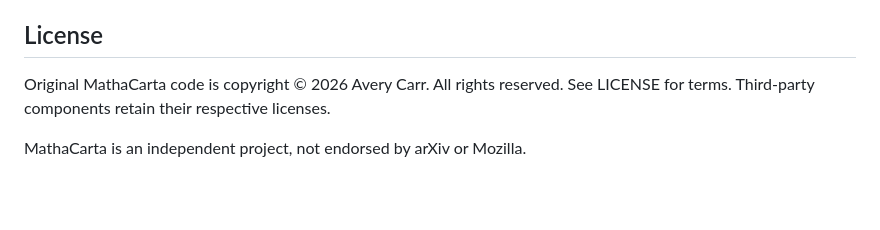
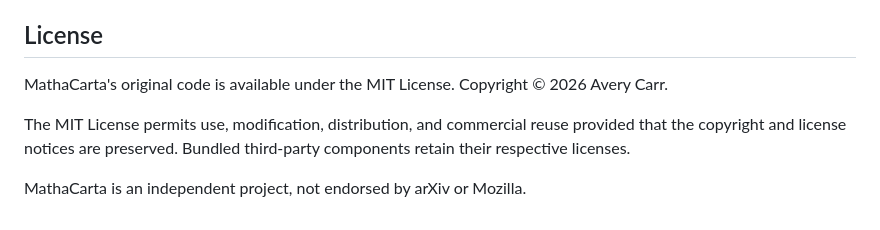
Before and after one commit to ATCode83/mathacarta-github, a Markdown page: README.md, the part around the change. Drawn GitHub-style; blank space fills up the shorter version.

```diff
--- a/README.md
+++ b/README.md
@@ -69,6 +69,12 @@ arXiv's [API terms](https://info.arxiv.org/help/api/tou.html) specify one reques
 See [CONTRIBUTING.md](CONTRIBUTING.md). Bug reports and focused pull requests are welcome. Please describe your browser version and reproduction steps, and remove personal or confidential information.
 
 ## License
-Original MathaCarta code is copyright © 2026 Avery Carr. All rights reserved. See LICENSE for terms. Third-party components retain their respective licenses.
+
+MathaCarta's original code is available under the MIT License.
+Copyright © 2026 Avery Carr.
+
+The MIT License permits use, modification, distribution, and commercial
+reuse provided that the copyright and license notices are preserved.
+Bundled third-party components retain their respective licenses.
 
 MathaCarta is an independent project, not endorsed by arXiv or Mozilla.
```
